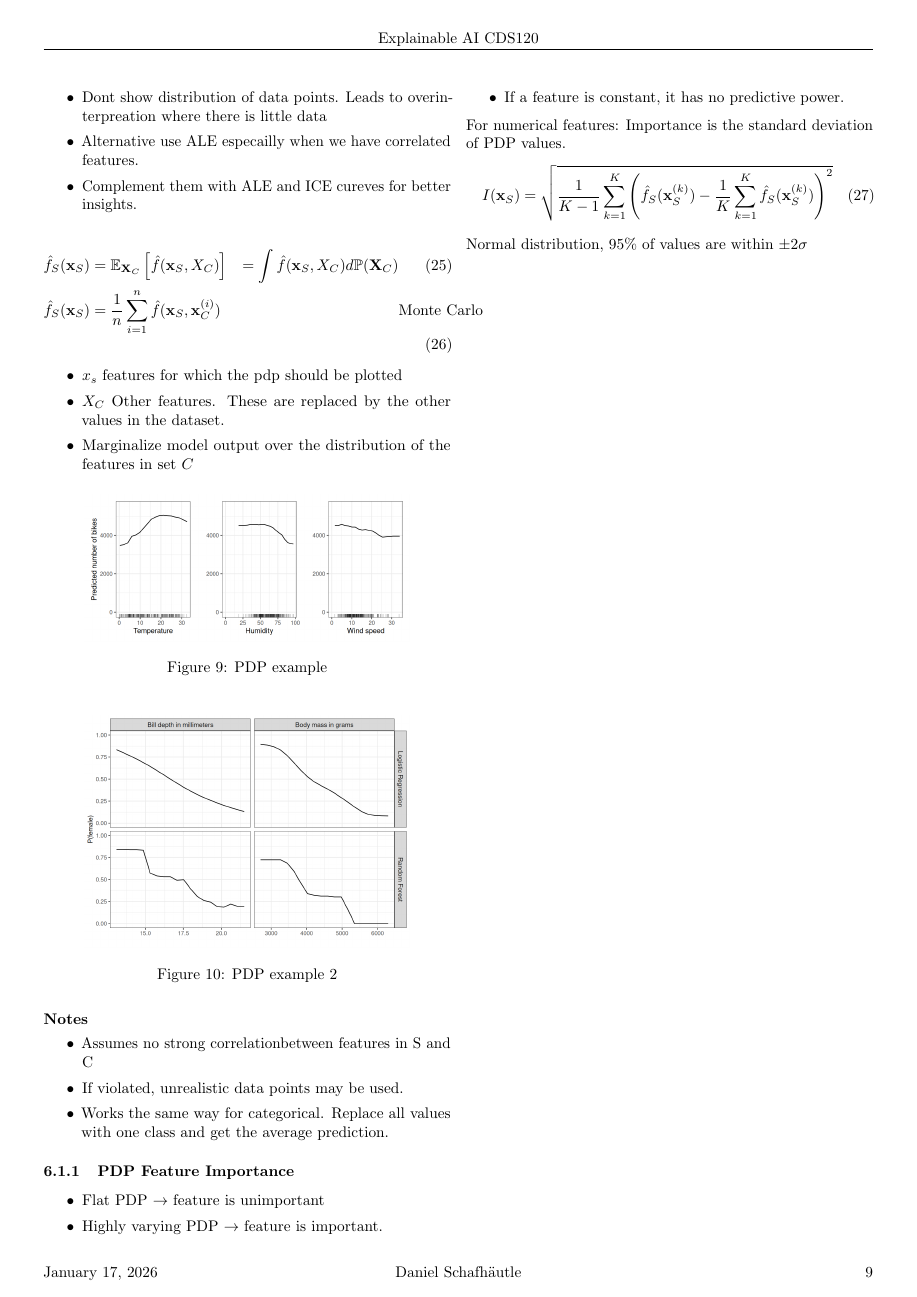
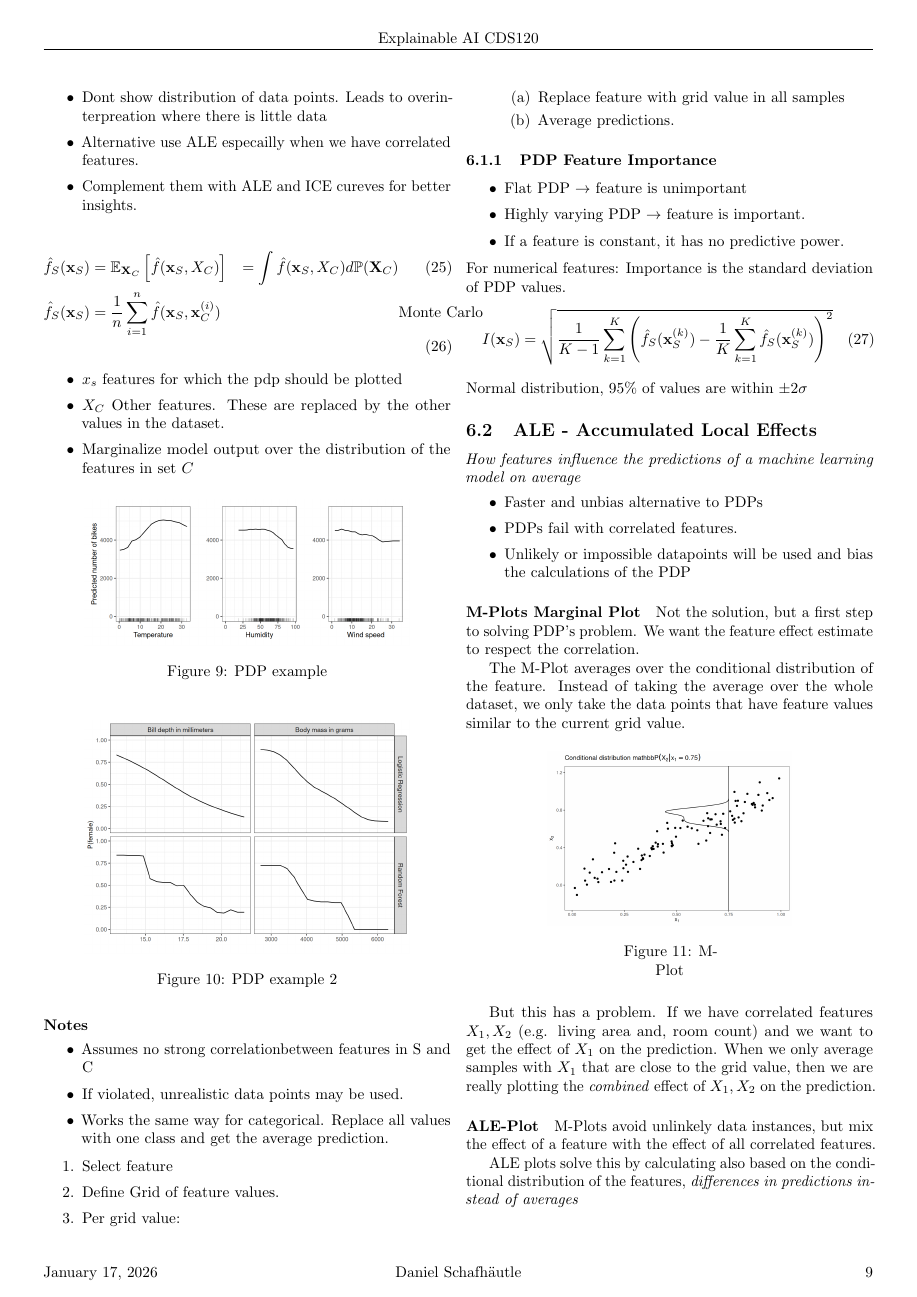
Before and after one commit to danielschafi/explainable-ai-summary, a LaTeX document (main.tex, which reads 06_global_model_agnostic_explanations.tex): page 9 of 9 before the commit and page 9 of 10 after it. Compiled offline with pdfLaTeX.

Commit message:
ALEeeeeee OLèèèèèè

```diff
--- a/06_global_model_agnostic_explanations.tex
+++ b/06_global_model_agnostic_explanations.tex
@@ -49,6 +49,16 @@
 	\item Works the same way for categorical. Replace all values with one class and get the average prediction.
 \end{itemize}
 
+\begin{enumerate}
+	\item Select feature
+	\item Define Grid of feature values.
+	\item Per grid value:
+	      \begin{enumerate}
+		      \item Replace feature with grid value in all samples
+		      \item Average predictions.
+	      \end{enumerate}
+\end{enumerate}
+
 \subsubsection{PDP Feature Importance}
 \begin{itemize}
 	\item Flat PDP $\to$ feature is unimportant
@@ -61,3 +71,32 @@ For numerical features: Importance is the standard deviation of PDP values.
 	\label{eq:pdpimportance}
 \end{equation}
 Normal distribution, 95\% of values are within $\pm 2\sigma$
+
+
+\subsection{ALE - Accumulated Local Effects}
+\textit{How features influence the predictions of a machine learning model on average}
+\begin{itemize}
+	\item Faster and unbias alternative to PDPs
+	\item PDPs fail with correlated features.
+	\item Unlikely or impossible datapoints will be used and bias the calculations of the PDP
+\end{itemize}
+
+\paragraph{M-Plots Marginal Plot}
+Not the solution, but a first step to solving PDP's problem. We want the feature effect estimate to respect the correlation.
+
+The M-Plot averages over the conditional distribution of the feature. Instead of taking the average over the whole dataset,
+we only take the data points that have feature values similar to the current grid value.
+
+\begin{figure}[H]
+	\begin{center}
+		\includegraphics[width=0.6\linewidth]{images/fig-aleplot-motivation2-1.png}
+	\end{center}
+	\caption{M-Plot}\label{fig:M-Plot}
+\end{figure}
+But this has a problem. If we have correlated features $X_1, X_2$ (e.g. living area and, room count) and we want to get the effect of $X_1$ on the prediction.
+When we only average samples with $X_1$ that are close to the grid value, then we are really plotting the \textit{combined} effect of $X_1, X_2$ on the prediction.
+
+\paragraph{ALE-Plot}
+M-Plots avoid unlinkely data instances, but mix the effect of a feature with the effect of all correlated features.
+
+ALE plots solve this by calculating also based on the conditional distribution of the features, \textit{differences in predictions instead of averages}
@@ -63,0 +111,2 @@ Normal distribution, 95\% of values are within $\pm 2\sigma$
+\end{figure}
+For the effect of living area at 30 m², the ALE method uses all houses with about 30 m², gets the model predictions pretending these houses were 31 m², minus the prediction pretending they were 29 m². This gives us the pure effect of the living area and does not mix the effect with the effects of correlated features.
```
Also changed, not shown: auxFiles/main.pdf (deleted), images/fig-ale-bike-2d-1.png (added), images/fig-aleplot-computation-1.png (added), images/fig-aleplot-motivation1-1.png (added), images/fig-aleplot-motivation2-1.png (added), outFiles/main.pdf, 06_global_model_agnostic_explanations.tex (59 more changed lines), 8 other files.
